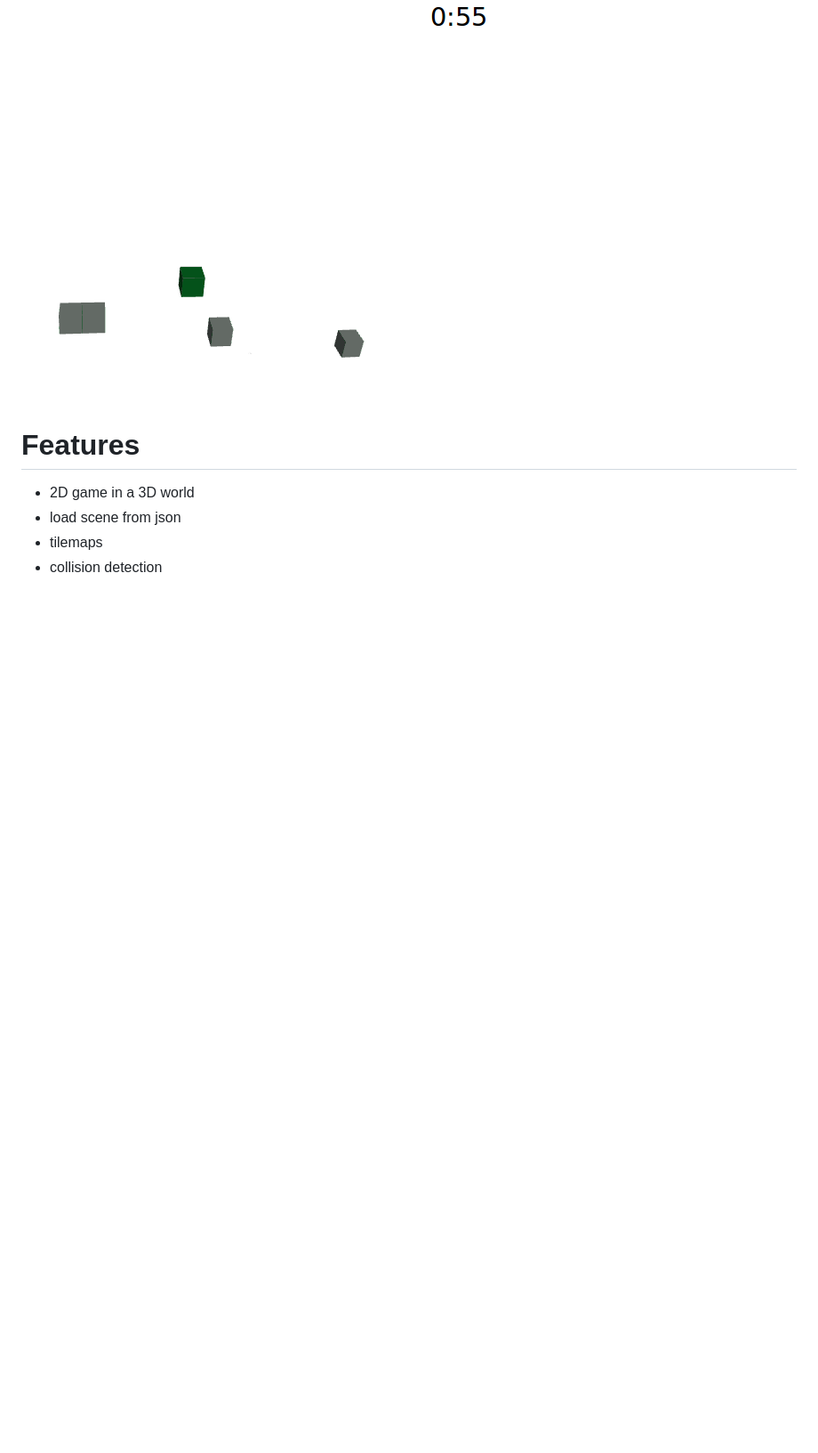
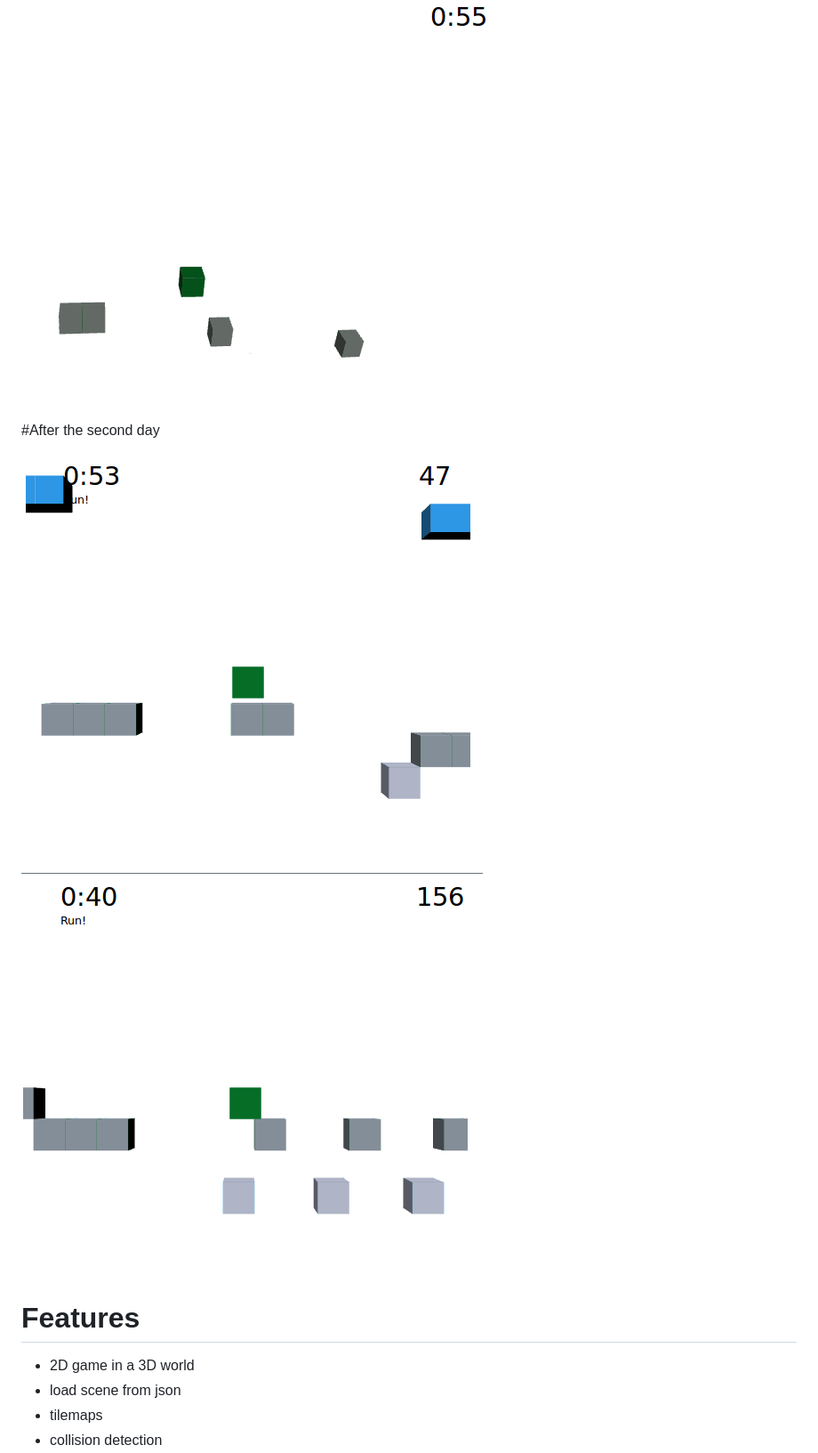
Before and after one commit to bspaans/ld28, a Markdown page: README.md, the part around the change printed below. Shown: that part at 89% size. GitHub-like rendering; pictures changed too: resources/second_day.png (added), resources/second_day_2.png (added); blank space fills up the shorter version.

```diff
--- a/README.md
+++ b/README.md
@@ -19,6 +19,10 @@ After the first day
 ![alt text](https://github.com/bspaans/ld28/raw/master/resources/first_day.png "First day effort")
 ![alt text](https://github.com/bspaans/ld28/raw/master/resources/first_day_2.png "First day effort")
 
+#After the second day
+
+![alt text](https://github.com/bspaans/ld28/raw/master/resources/second_day.png "First day effort")
+![alt text](https://github.com/bspaans/ld28/raw/master/resources/second_day_2.png "First day effort")
 
 Features
 ========
```
Also changed, not shown: other parts of README.md (+2 -2 lines).
